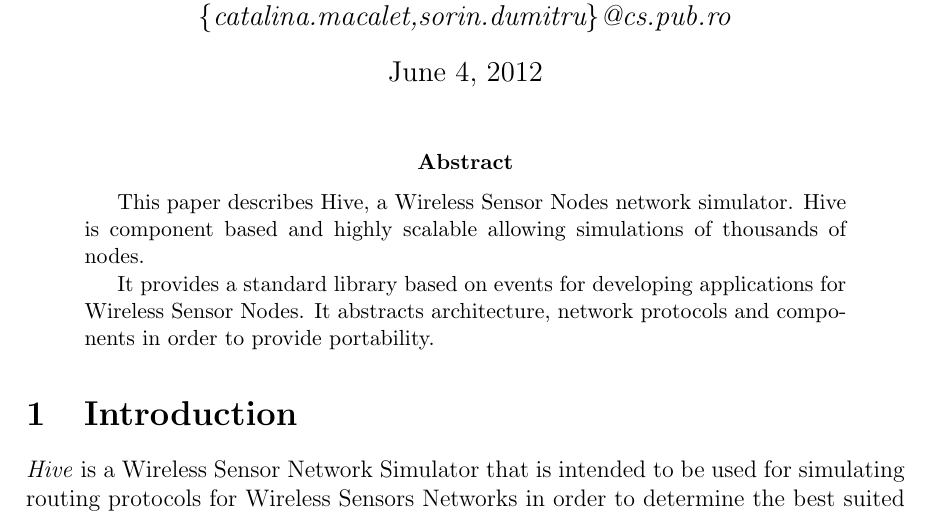
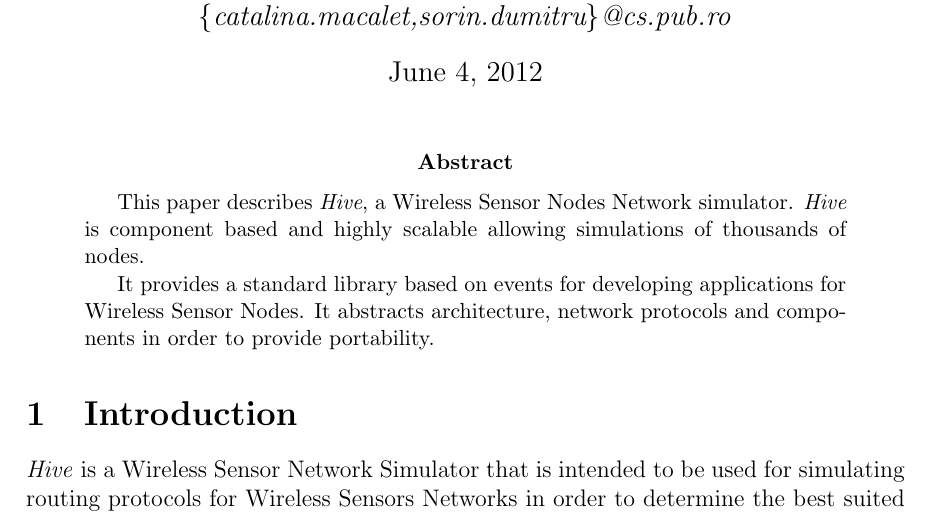
Before and after one commit to chira-catia/research_4th_semester, a LaTeX paper (my-report.tex, which reads src/abstract.tex): part of page 1 of 7, cut so that both start at the same text. Compiled offline with pdfLaTeX.

Commit message:
hive in italic style-just my thing

```diff
--- a/src/abstract.tex
+++ b/src/abstract.tex
@@ -1,6 +1,6 @@
 % vim: set tw=78 sts=2 sw=2 ts=8 aw et ai:
-This paper describes Hive, a Wireless Sensor Nodes network simulator.
-Hive is component based and highly scalable allowing simulations
+This paper describes \textit{Hive}, a Wireless Sensor Nodes Network simulator.
+\textit{Hive} is component based and highly scalable allowing simulations
 of thousands of nodes.
 
 It provides a standard library based on events for developing applications
```
